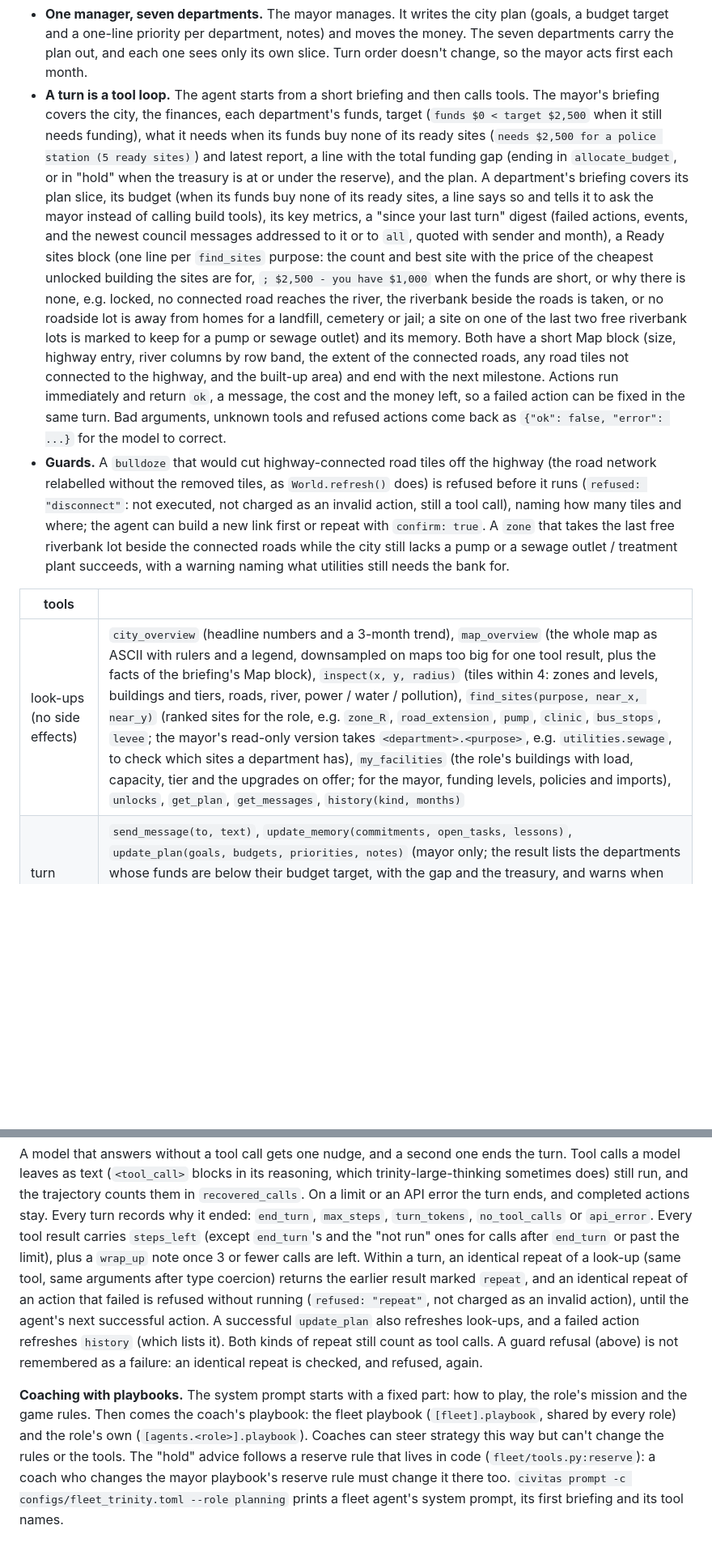
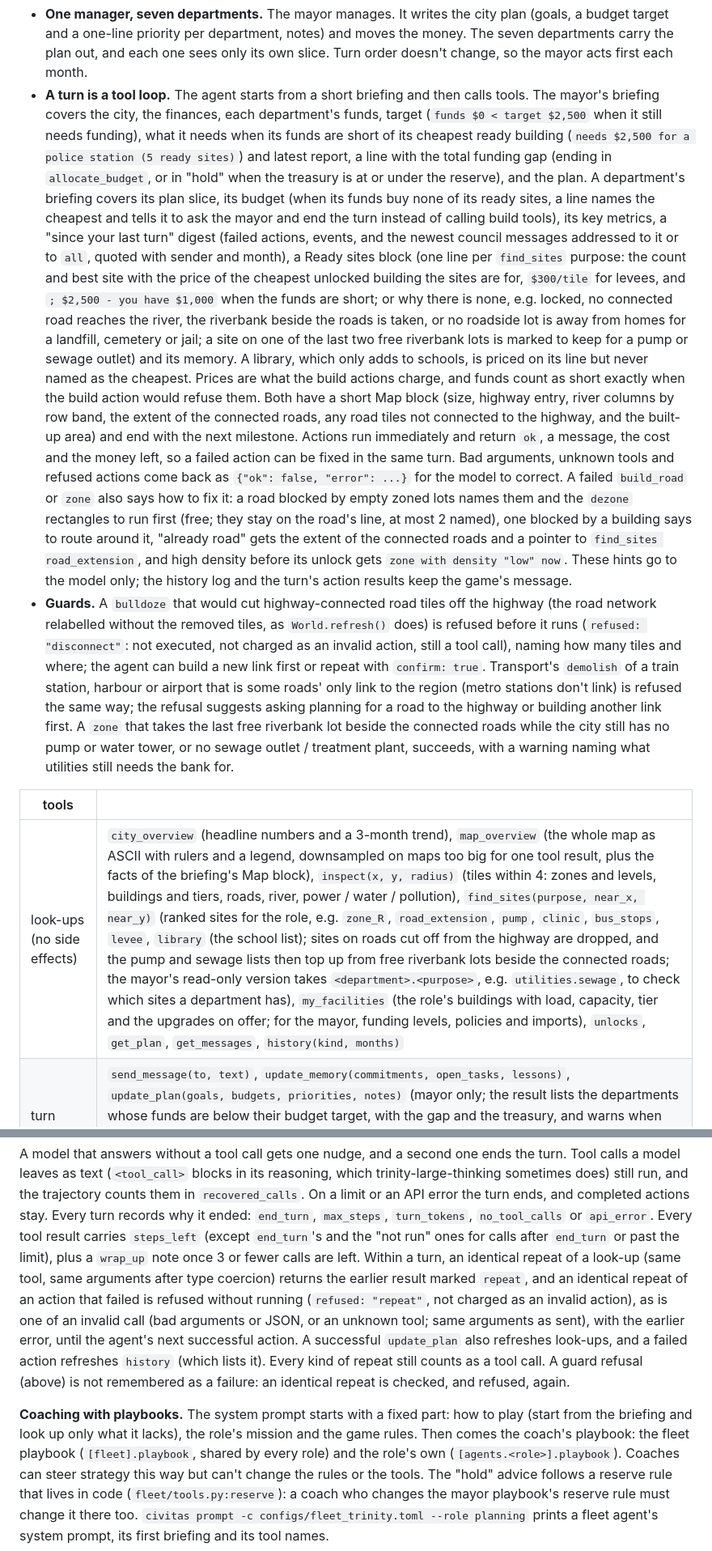
Before and after one commit to Dante126/civitas-bench, a Markdown page: README.md, 2 parts joined by grey strips. Shown at 81% size. Rendered like a GitHub page; blank space fills up the shorter version.

Commit message:
Docs: fleet prices, action hints, idle rule, demolish guard
Co-Authored-By: Claude Opus 5.5 (1M context) <noreply@anthropic.com>

```diff
--- a/README.md
+++ b/README.md
@@ -432,35 +432,47 @@ tasks and money, and to let people coach it.
 - **A turn is a tool loop.** The agent starts from a short briefing and then calls tools.
   The mayor's briefing covers the city, the finances, each department's funds, target
   (`funds $0 < target $2,500` when it still needs funding), what it needs when its funds
-  buy none of its ready sites (`needs $2,500 for a police station (5 ready sites)`) and
-  latest report, a line with the total funding gap (ending in `allocate_budget`, or in
-  "hold" when the treasury is at or under the reserve), and the plan. A department's
+  are short of its cheapest ready building (`needs $2,500 for a police station (5 ready
+  sites)`) and latest report, a line with the total funding gap (ending in `allocate_budget`,
+  or in "hold" when the treasury is at or under the reserve), and the plan. A department's
   briefing covers its plan slice, its budget (when its funds buy none of its ready sites,
-  a line says so and tells it to ask the mayor instead of calling build tools), its key
-  metrics, a "since your last turn" digest (failed actions, events, and the newest council
-  messages addressed to it or to `all`, quoted with sender and month), a Ready sites block
-  (one line per `find_sites` purpose: the count and best site with the price of the
-  cheapest unlocked building the sites are for, `; $2,500 - you have $1,000` when the
-  funds are short, or why there is none, e.g. locked, no connected road reaches the river,
-  the riverbank beside the roads is taken, or no roadside lot is away from homes for a
-  landfill, cemetery or jail; a site on one of the last two free riverbank lots is marked
-  to keep for a pump or sewage outlet) and its memory. Both have a short Map block (size,
+  a line names the cheapest and tells it to ask the mayor and end the turn instead of
+  calling build tools), its key metrics, a "since your last turn" digest (failed actions,
+  events, and the newest council messages addressed to it or to `all`, quoted with sender
+  and month), a Ready sites block (one line per `find_sites` purpose: the count and best
+  site with the price of the cheapest unlocked building the sites are for, `$300/tile` for
+  levees, and `; $2,500 - you have $1,000` when the funds are short; or why there is none,
+  e.g. locked, no connected road reaches the river, the riverbank beside the roads is
+  taken, or no roadside lot is away from homes for a landfill, cemetery or jail; a site on
+  one of the last two free riverbank lots is marked to keep for a pump or sewage outlet)
+  and its memory. A library, which only adds to schools, is priced on its line but never
+  named as the cheapest. Prices are what the build actions charge, and funds count as short
+  exactly when the build action would refuse them. Both have a short Map block (size,
   highway entry, river columns by row band, the extent of the connected roads, any road
   tiles not connected to the highway, and the built-up area) and end with the next
   milestone. Actions run immediately and return `ok`, a message, the cost and the money
   left, so a failed action can be fixed in the same turn. Bad arguments, unknown tools and
-  refused actions come back as `{"ok": false, "error": ...}` for the model to correct.
+  refused actions come back as `{"ok": false, "error": ...}` for the model to correct. A
+  failed `build_road` or `zone` also says how to fix it: a road blocked by empty zoned lots
+  names them and the `dezone` rectangles to run first (free; they stay on the road's line,
+  at most 2 named), one blocked by a building says to route around it, "already road" gets
+  the extent of the connected roads and a pointer to `find_sites road_extension`, and high
+  density before its unlock gets `zone with density "low" now`. These hints go to the model
+  only; the history log and the turn's action results keep the game's message.
 - **Guards.** A `bulldoze` that would cut highway-connected road tiles off the highway
   (the road network relabelled without the removed tiles, as `World.refresh()` does) is
   refused before it runs (`refused: "disconnect"`: not executed, not charged as an invalid
   action, still a tool call), naming how many tiles and where; the agent can build a new link
-  first or repeat with `confirm: true`. A `zone` that takes the last free riverbank lot
-  beside the connected roads while the city still lacks a pump or a sewage outlet /
-  treatment plant succeeds, with a warning naming what utilities still needs the bank for.
+  first or repeat with `confirm: true`. Transport's `demolish` of a train station, harbour or
+  airport that is some roads' only link to the region (metro stations don't link) is refused
+  the same way; the refusal suggests asking planning for a road to the highway or building
+  another link first. A `zone` that takes the last free riverbank lot beside the connected
+  roads while the city still has no pump or water tower, or no sewage outlet / treatment
+  plant, succeeds, with a warning naming what utilities still needs the bank for.
 
 | tools | |
 |---|---|
-| look-ups (no side effects) | `city_overview` (headline numbers and a 3-month trend), `map_overview` (the whole map as ASCII with rulers and a legend, downsampled on maps too big for one tool result, plus the facts of the briefing's Map block), `inspect(x, y, radius)` (tiles within 4: zones and levels, buildings and tiers, roads, river, power / water / pollution), `find_sites(purpose, near_x, near_y)` (ranked sites for the role, e.g. `zone_R`, `road_extension`, `pump`, `clinic`, `bus_stops`, `levee`; the mayor's read-only version takes `<department>.<purpose>`, e.g. `utilities.sewage`, to check which sites a department has), `my_facilities` (the role's buildings with load, capacity, tier and the upgrades on offer; for the mayor, funding levels, policies and imports), `unlocks`, `get_plan`, `get_messages`, `history(kind, months)` |
+| look-ups (no side effects) | `city_overview` (headline numbers and a 3-month trend), `map_overview` (the whole map as ASCII with rulers and a legend, downsampled on maps too big for one tool result, plus the facts of the briefing's Map block), `inspect(x, y, radius)` (tiles within 4: zones and levels, buildings and tiers, roads, river, power / water / pollution), `find_sites(purpose, near_x, near_y)` (ranked sites for the role, e.g. `zone_R`, `road_extension`, `pump`, `clinic`, `bus_stops`, `levee`, `library` (the school list); sites on roads cut off from the highway are dropped, and the pump and sewage lists then top up from free riverbank lots beside the connected roads; the mayor's read-only version takes `<department>.<purpose>`, e.g. `utilities.sewage`, to check which sites a department has), `my_facilities` (the role's buildings with load, capacity, tier and the upgrades on offer; for the mayor, funding levels, policies and imports), `unlocks`, `get_plan`, `get_messages`, `history(kind, months)` |
 | turn control | `send_message(to, text)`, `update_memory(commitments, open_tasks, lessons)`, `update_plan(goals, budgets, priorities, notes)` (mayor only; the result lists the departments whose funds are below their budget target, with the gap and the treasury, and warns when the gaps exceed the treasury above the reserve, or says "hold" when there is nothing above it; the reserve rule in `fleet/tools.py:reserve`, $3,000 or 3 months of expenses, 6 in a deficit, mirrors the fleet configs' mayor playbook), `end_turn(report)` |
 | actions | one tool per action of the role (see [Roles and actions](#roles-and-actions)). The JSON schemas come from `actions.action_docs()`, and the actions run through `apply_action`, so validation, costs and milestone locks are the same as for every other agent |
 
@@ -487,17 +499,19 @@ trinity-large-thinking sometimes does) still run, and the trajectory counts them
 On a limit or an API error the turn ends, and completed actions stay. Every turn records
 why it ended: `end_turn`, `max_steps`, `turn_tokens`, `no_tool_calls` or `api_error`.
 Every tool result carries `steps_left` (except `end_turn`'s and the "not run" ones for calls
-after `end_turn` or past the limit), plus a `wrap_up` note once 3 or fewer calls are left. Within a turn, an identical repeat of a look-up (same tool, same
-arguments after type coercion) returns the earlier result marked `repeat`, and an identical
-repeat of an action that failed is refused without running (`refused: "repeat"`, not charged
-as an invalid action), until the agent's next successful action. A successful `update_plan`
-also refreshes look-ups, and a failed action refreshes `history` (which lists it). Both kinds
-of repeat still count as tool calls. A guard refusal (above) is not remembered as a failure:
-an identical repeat is checked, and refused, again.
+after `end_turn` or past the limit), plus a `wrap_up` note once 3 or fewer calls are left.
+Within a turn, an identical repeat of a look-up (same tool, same arguments after type
+coercion) returns the earlier result marked `repeat`, and an identical repeat of an action
+that failed is refused without running (`refused: "repeat"`, not charged as an invalid
+action), as is one of an invalid call (bad arguments or JSON, or an unknown tool; same
+arguments as sent), with the earlier error, until the agent's next successful action. A
+successful `update_plan` also refreshes look-ups, and a failed action refreshes `history`
+(which lists it). Every kind of repeat still counts as a tool call. A guard refusal (above)
+is not remembered as a failure: an identical repeat is checked, and refused, again.
 
-**Coaching with playbooks.** The system prompt starts with a fixed part: how to play, the
-role's mission and the game rules. Then comes the coach's playbook: the fleet playbook
-(`[fleet].playbook`, shared by every role) and the role's own (`[agents.<role>].playbook`).
+**Coaching with playbooks.** The system prompt starts with a fixed part: how to play (start
+from the briefing and look up only what it lacks), the role's mission and the game rules.
+Then comes the coach's playbook: the fleet playbook (`[fleet].playbook`, shared by every role) and the role's own (`[agents.<role>].playbook`).
 Coaches can steer strategy this way but can't change the rules or the tools.
 The "hold" advice follows a reserve rule that lives in code (`fleet/tools.py:reserve`): a coach
 who changes the mayor playbook's reserve rule must change it there too.
```
Also changed, not shown: other parts of README.md (+8 -3 lines), CLAUDE.md (+1 -1 lines).
